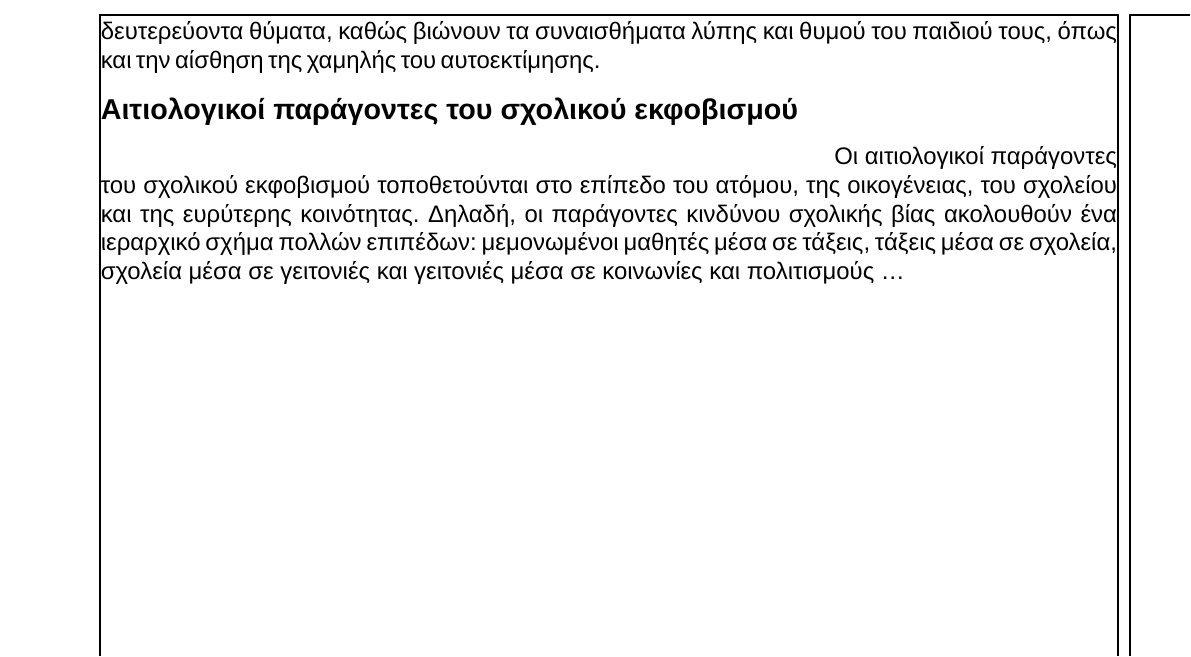
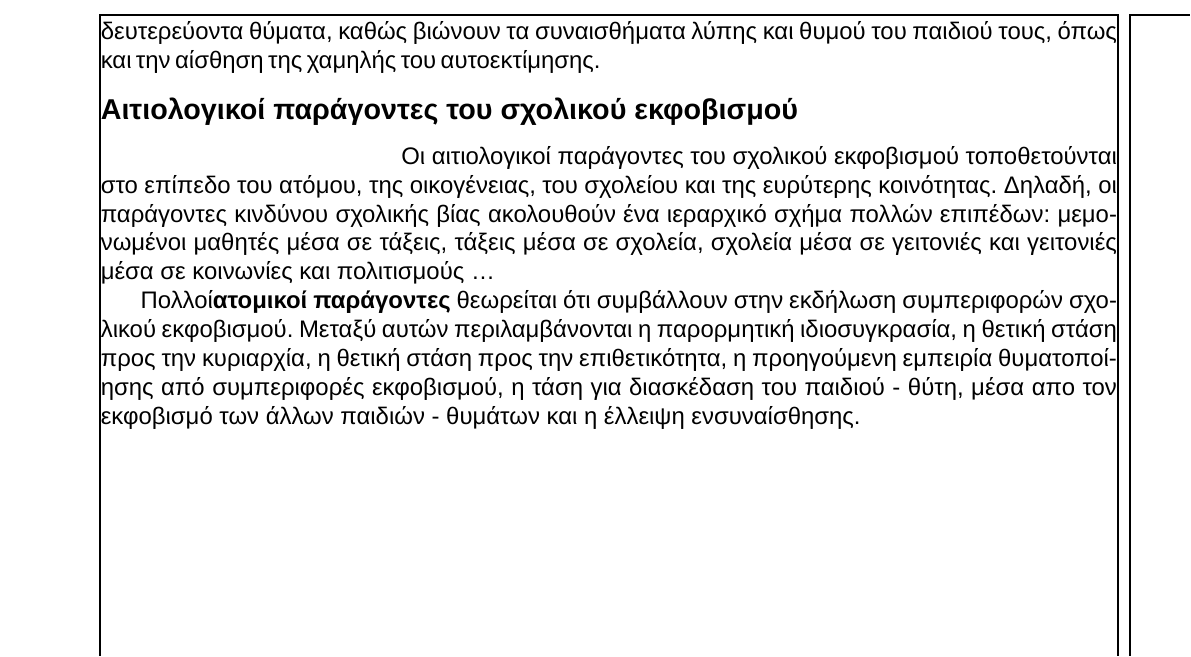
Before and after one commit to latex-projects/AnalogElectronicsProblems, a LaTeX book (document.tex): part of page 7 of 7, cut so that both start at the same text. Compiled offline with XeLaTeX; a missing font is replaced by an installed copy or a similar font.

Commit message:
Chapter 3 - Second Paragraph

```diff
--- a/document.tex
+++ b/document.tex
@@ -286,5 +286,11 @@ bullying και της αδυναμίας του θύματος να υπερα
 ακολουθούν ένα ιεραρχικό σχήμα πολλών επιπέδων: μεμονωμένοι μαθητές μέσα σε
 τάξεις, τάξεις μέσα σε σχολεία, σχολεία μέσα σε γειτονιές και  γειτονιές μέσα
 σε κοινωνίες και πολιτισμούς \ldots
-\newline\setlength{\parindent}{20pt}\indent
+\newline\setlength{\parindent}{20pt}\indent Πολλοί\textbf{ατομικοί παράγοντες}
+θεωρείται ότι συμβάλλουν στην εκδήλωση συμπεριφορών σχολικού εκφοβισμού. Μεταξύ
+αυτών περιλαμβάνονται η παρορμητική ιδιοσυγκρασία, η θετική στάση προς την
+κυριαρχία, η θετική στάση προς την επιθετικότητα, η προηγούμενη εμπειρία
+θυματοποίησης από συμπεριφορές εκφοβισμού, η τάση για διασκέδαση του παιδιού -
+θύτη, μέσα απο τον εκφοβισμό των άλλων παιδιών - θυμάτων και η έλλειψη
+ενσυναίσθησης.
 \end{document}
```
